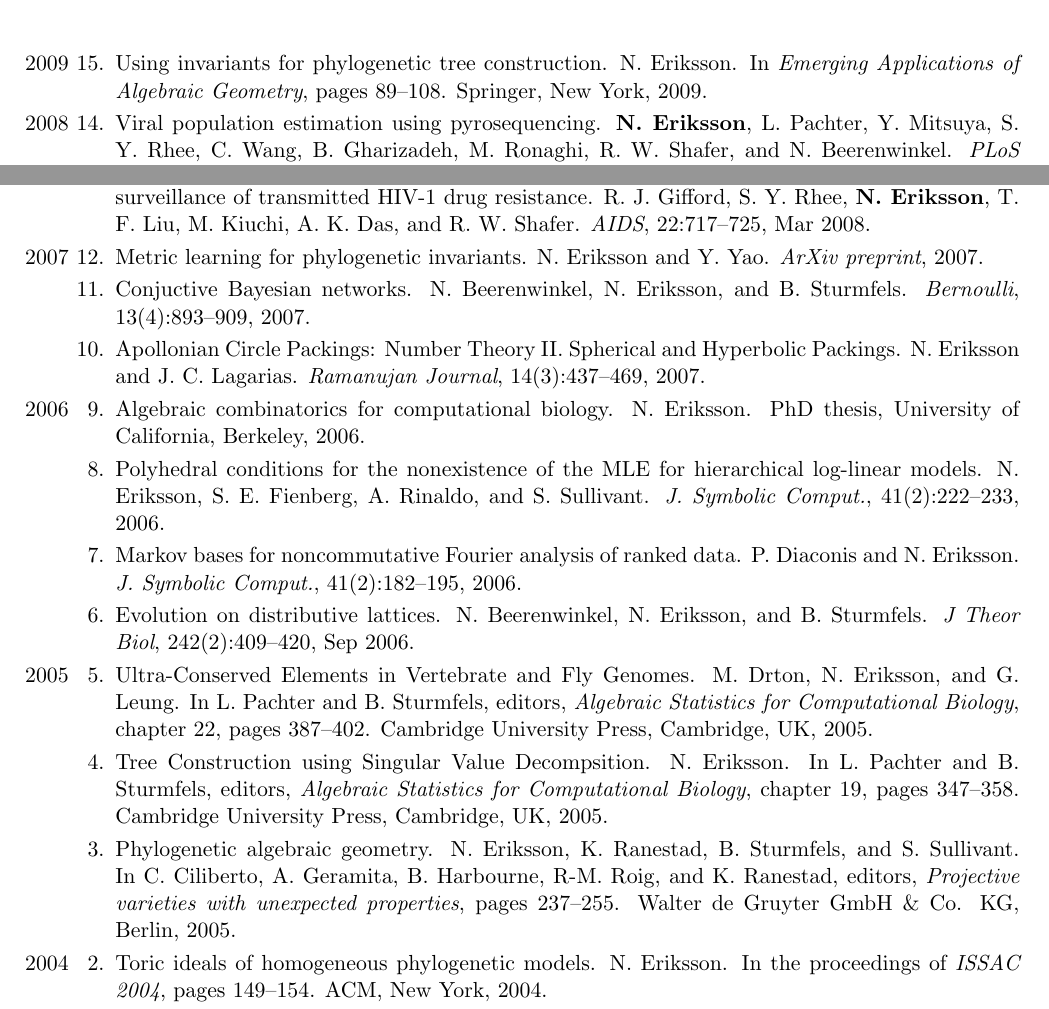
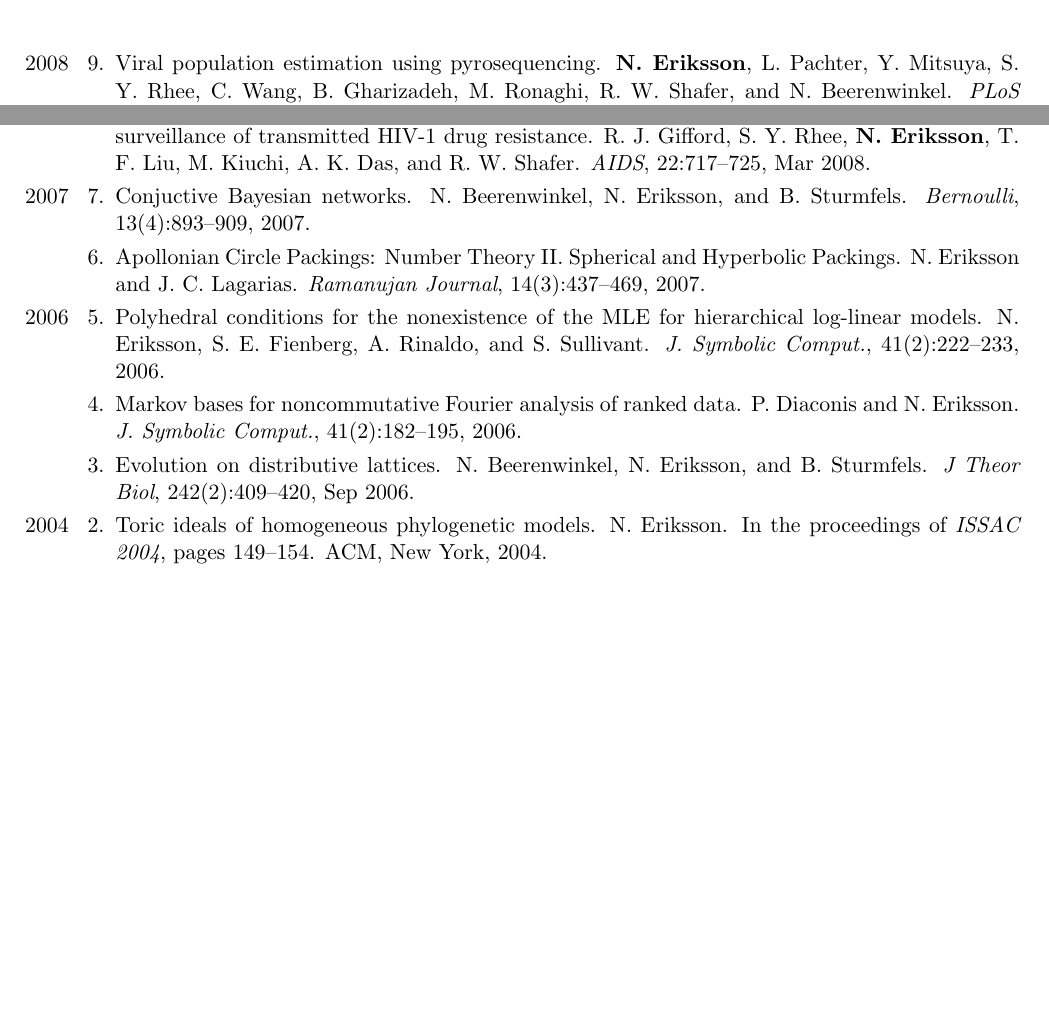
Before and after one commit to nkeriks/website, a LaTeX CV (cv/cv.tex): two parts of page 3 of 6 before the commit and two parts of page 3 of 5 after it, joined at a grey line, cut at the place of the change, the shorter picture padded with empty space. Compiled offline with pdfLaTeX.

Commit message:
fix paper list in CV plus link on homepage

```diff
--- a/cv/cv.tex
+++ b/cv/cv.tex
@@ -280,12 +280,6 @@
         \textit{PLoS Genet., 6:e1000993}, Jun 2010.
 
 
-                \paperyear{2009}
-        Using invariants for phylogenetic tree construction.
-        N. Eriksson.
-        In \textit{Emerging Applications of Algebraic Geometry}, pages 89--108. Springer, New York, 2009.
-
-
                 \paperyear{2008}
         Viral population estimation using pyrosequencing.
         \textbf{N. Eriksson}, L. Pachter, Y. Mitsuya, S. Y. Rhee, C. Wang, B. Gharizadeh, M. Ronaghi, R. W. Shafer, and N. Beerenwinkel.
@@ -298,11 +292,6 @@
 
 
                 \paperyear{2007}
-        Metric learning for phylogenetic invariants.
-        N. Eriksson and Y. Yao.
-        \textit{ArXiv preprint}, 2007.
-
-            \paper
         Conjuctive Bayesian networks.
         N. Beerenwinkel, N. Eriksson, and B. Sturmfels.
         \textit{Bernoulli}, 13(4):893--909, 2007.
@@ -314,11 +303,6 @@
 
 
                 \paperyear{2006}
-        Algebraic combinatorics for computational biology.
-        N. Eriksson.
-        PhD thesis, University of California, Berkeley, 2006.
-
-            \paper
         Polyhedral conditions for the nonexistence of the MLE for hierarchical log-linear models.
         N. Eriksson, S. E. Fienberg, A. Rinaldo, and S. Sullivant.
         \textit{J. Symbolic Comput.}, 41(2):222--233, 2006.
@@ -332,22 +316,6 @@
         Evolution on distributive lattices.
         N. Beerenwinkel, N. Eriksson, and B. Sturmfels.
         \textit{J Theor Biol}, 242(2):409--420, Sep 2006.
-
-
-                \paperyear{2005}
-        Ultra-Conserved Elements in Vertebrate and Fly Genomes.
-        M. Drton, N. Eriksson, and G. Leung.
-        In L. Pachter and B. Sturmfels, editors, \textit{Algebraic Statistics for Computational Biology}, chapter 22, pages 387--402. Cambridge University Press, Cambridge, UK, 2005.
-
-            \paper
-        Tree Construction using Singular Value Decompsition.
-        N. Eriksson.
-        In L. Pachter and B. Sturmfels, editors, \textit{Algebraic Statistics for Computational Biology}, chapter 19, pages 347--358. Cambridge University Press, Cambridge, UK, 2005.
-
-            \paper
-        Phylogenetic algebraic geometry.
-        N. Eriksson,  K. Ranestad, B. Sturmfels, and S. Sullivant.
-        In C. Ciliberto, A. Geramita, B. Harbourne, R-M. Roig, and K. Ranestad, editors, \textit{Projective varieties with unexpected properties}, pages 237--255. Walter de Gruyter GmbH \& Co. KG, Berlin, 2005.
 
 
                 \paperyear{2004}
```
Also changed, not shown: cv/cv.pdf, cv/cv.tex (6 more changed lines), 3 other files.
